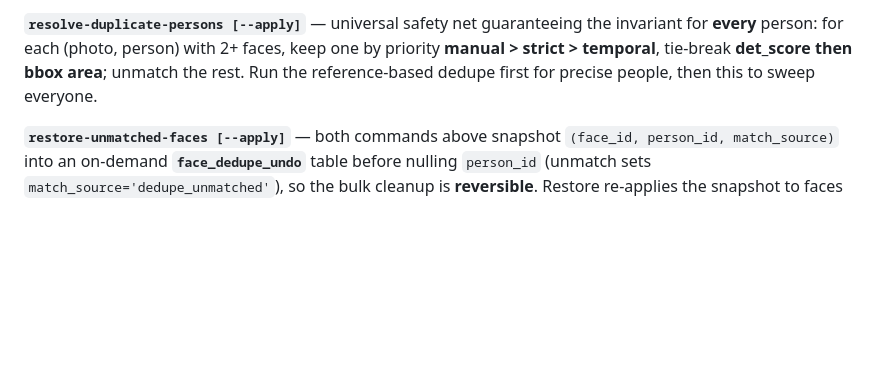
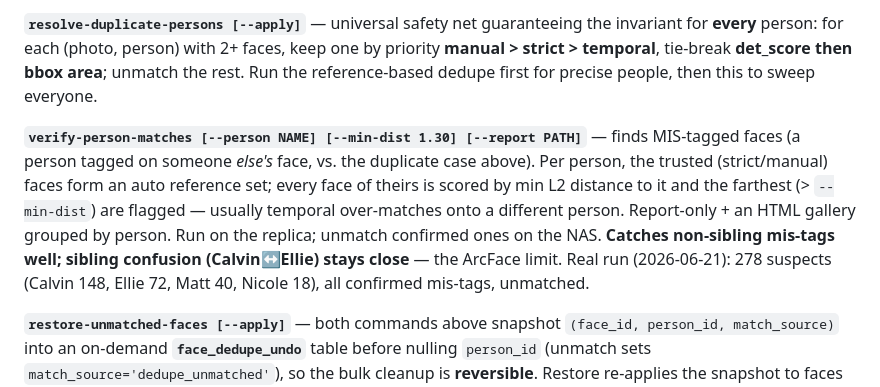
Before and after one commit to mnewkirk/local-photo-search, a Markdown page: CLAUDE.md, the part around the change. Drawn GitHub-style; blank space fills up the shorter version.

Commit message:
docs: add verify-person-matches (mis-tag detection) to CLAUDE.md + SKILL.md
Document the new verify-person-matches command: per-person trusted-reference
distance ranking to surface faces tagged as the wrong person (temporal
over-matches). Notes the sibling-confusion limit and the real run (278 mis-tags
across Calvin/Ellie/Matt/Nicole, all confirmed + unmatched).

Co-Authored-By: Claude Opus 4.8 (1M context) <noreply@anthropic.com>

```diff
--- a/CLAUDE.md
+++ b/CLAUDE.md
@@ -806,6 +806,17 @@ one by priority **manual > strict > temporal**, tie-break **det_score then bbox
 area**; unmatch the rest. Run the reference-based dedupe first for precise
 people, then this to sweep everyone.
 
+**`verify-person-matches [--person NAME] [--min-dist 1.30] [--report PATH]`** —
+finds MIS-tagged faces (a person tagged on someone *else's* face, vs. the
+duplicate case above). Per person, the trusted (strict/manual) faces form an
+auto reference set; every face of theirs is scored by min L2 distance to it and
+the farthest (> `--min-dist`) are flagged — usually temporal over-matches onto a
+different person. Report-only + an HTML gallery grouped by person. Run on the
+replica; unmatch confirmed ones on the NAS. **Catches non-sibling mis-tags well;
+sibling confusion (Calvin↔Ellie) stays close** — the ArcFace limit. Real run
+(2026-06-21): 278 suspects (Calvin 148, Ellie 72, Matt 40, Nicole 18), all
+confirmed mis-tags, unmatched.
+
 **`restore-unmatched-faces [--apply]`** — both commands above snapshot
 `(face_id, person_id, match_source)` into an on-demand **`face_dedupe_undo`**
 table before nulling `person_id` (unmatch sets `match_source='dedupe_unmatched'`),
```
Also changed, not shown: 1 other file.
